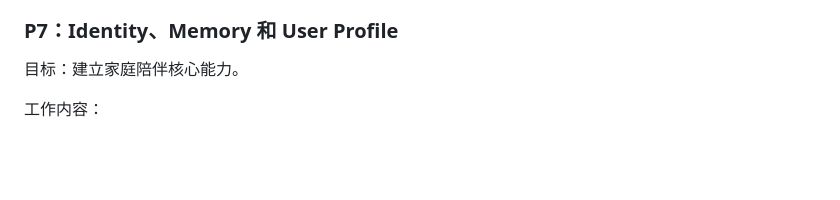
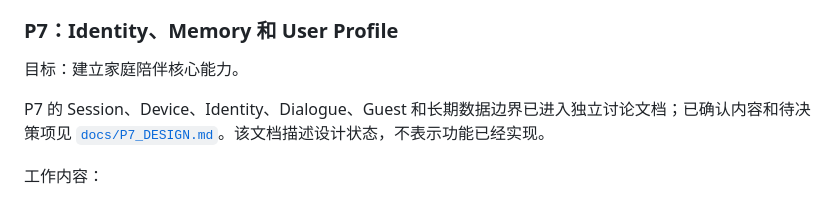
Before and after one commit to jitangfeibing/Newtalk, a Markdown page: PROJECT_PLAN.md, the part around the change. GitHub-like rendering; blank space fills up the shorter version.

```diff
--- a/PROJECT_PLAN.md
+++ b/PROJECT_PLAN.md
@@ -339,6 +339,8 @@ VAD 放在浏览器、服务端或两端配合，在 P5 根据真实音频格式
 
 目标：建立家庭陪伴核心能力。
 
+P7 的 Session、Device、Identity、Dialogue、Guest 和长期数据边界已进入独立讨论文档；已确认内容和待决策项见 [`docs/P7_DESIGN.md`](docs/P7_DESIGN.md)。该文档描述设计状态，不表示功能已经实现。
+
 工作内容：
 
 - 声纹结果映射到稳定 `user_id`。
```
Also changed, not shown: docs/P7_DESIGN.md (added, +163 -0 lines), docs/PROGRESS.md (+2 -0 lines).
